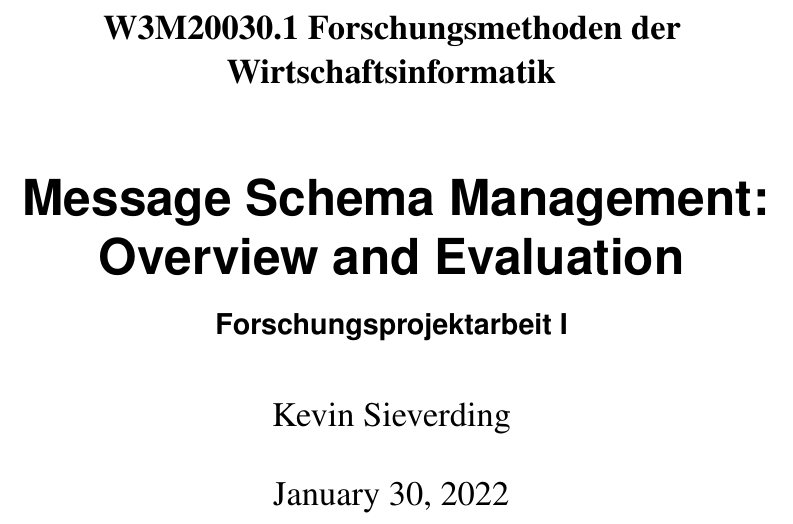
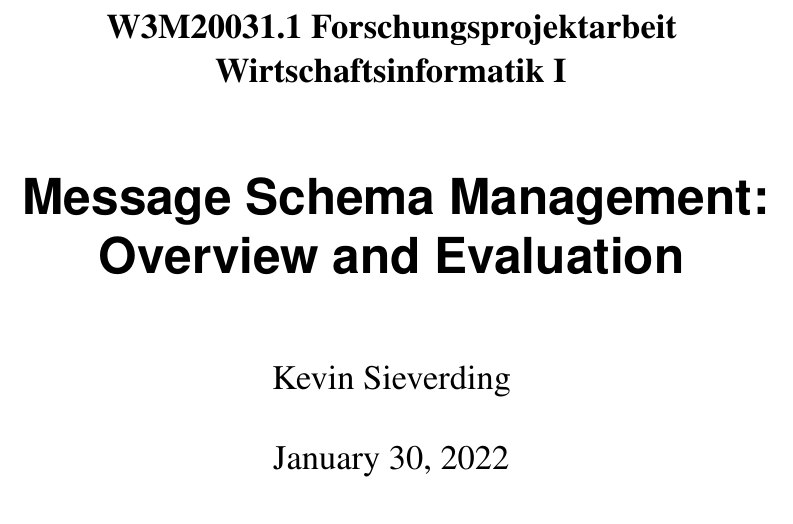
Before and after one commit to kevinsieverding/dhbw-w3m200311-fpa1, a LaTeX document (index.tex): part of page 1 of 8, cut at the place of the change. Compiled offline with pdfLaTeX.

Commit message:
fix: correct module

```diff
--- a/index.tex
+++ b/index.tex
@@ -16,8 +16,7 @@
 
 \author{Kevin Sieverding}
 \title{Message Schema Management: Overview and Evaluation}
-\subtitle{Forschungsprojektarbeit I}
-\subject{W3M20030.1 Forschungsmethoden der Wirtschaftsinformatik}
+\subject{W3M20031.1 Forschungsprojektarbeit Wirtschaftsinformatik I}
 
 % PREAMBLE
 
```
